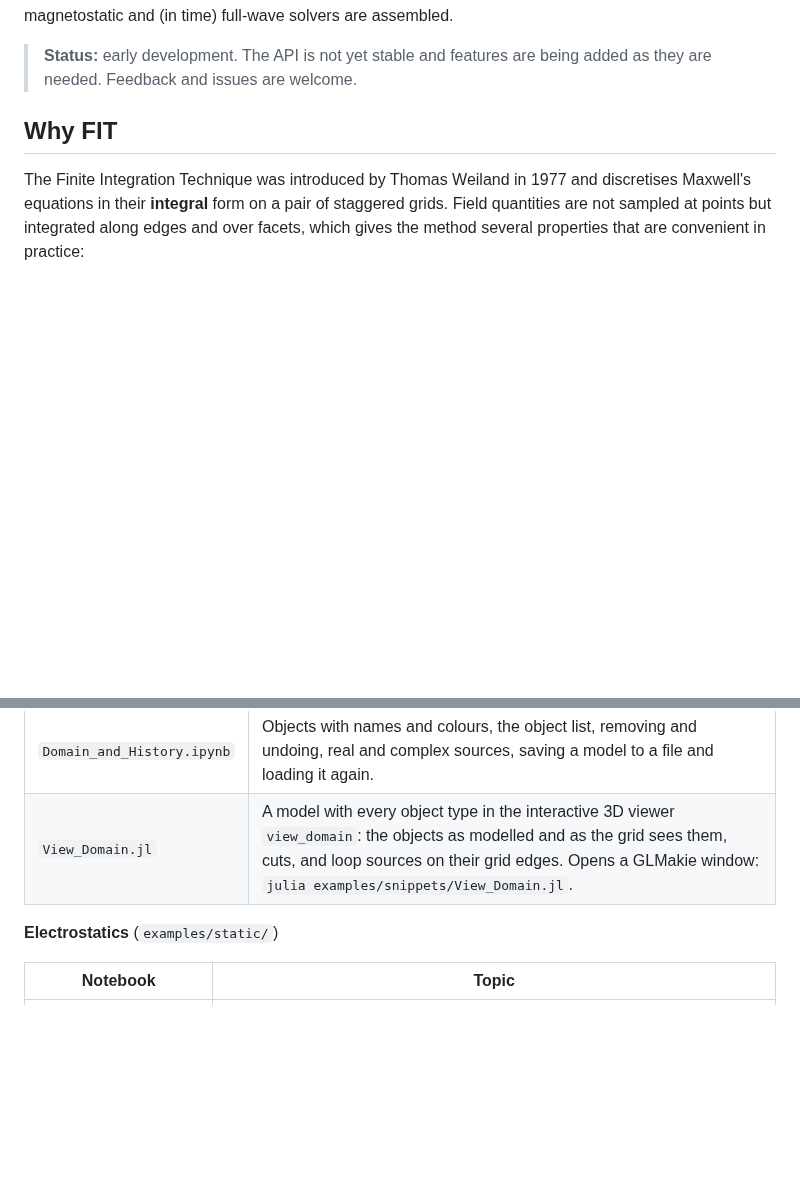
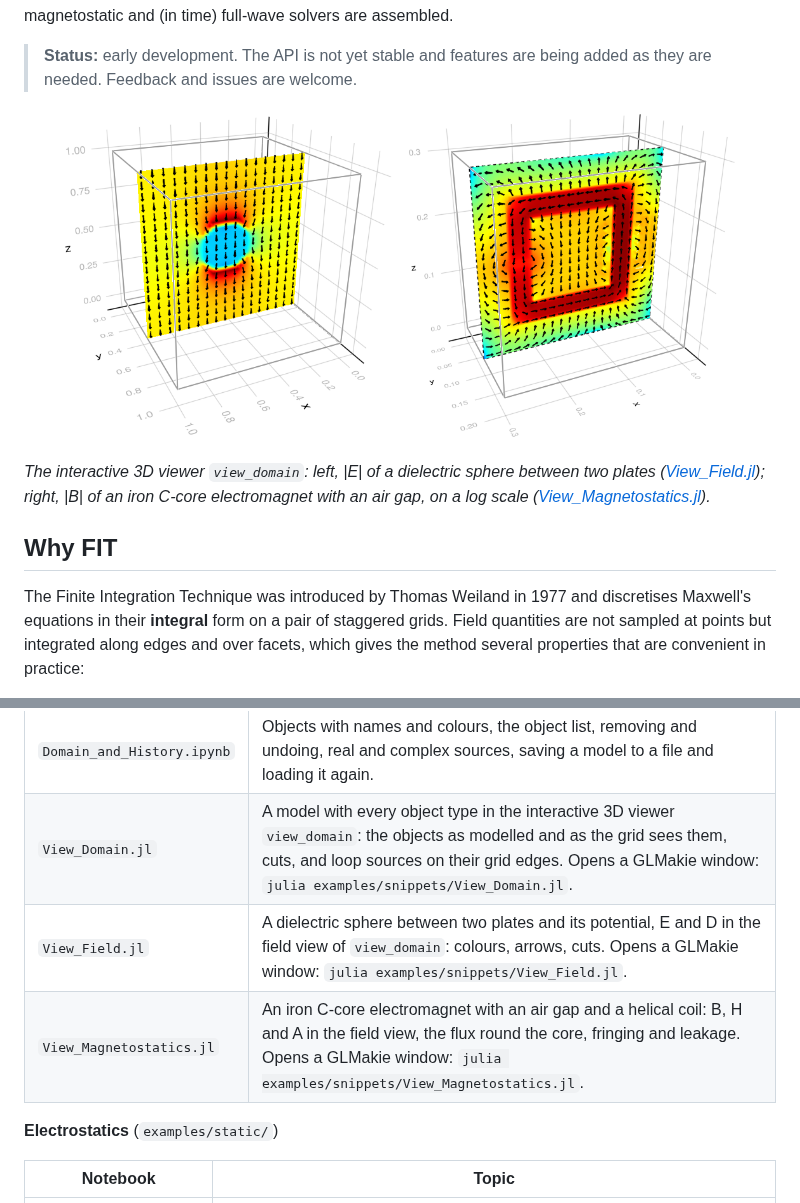
Before and after one commit to cem-haussmann/FITToolbox.jl, a Markdown page: README.md, 2 parts joined by grey strips. Rendered like a GitHub page; pictures changed too: docs/images/view_field_electromagnet.png (added), docs/images/view_field_sphere.png (added); blank space fills up the shorter version.

Commit message:
Enhanced Viewer, added figures to README, and added more tests

```diff
--- a/README.md
+++ b/README.md
@@ -14,6 +14,18 @@ full-wave solvers are assembled.
 
 > **Status:** early development. The API is not yet stable and features are being
 > added as they are needed. Feedback and issues are welcome.
+
+<p align="center">
+  <img src="docs/images/view_field_sphere.png" width="45%"
+       alt="Electric field of a dielectric sphere between two plates, magnitude in colour and direction as arrows">
+  <img src="docs/images/view_field_electromagnet.png" width="45%"
+       alt="Magnetic flux density in an iron C-core electromagnet, magnitude on a log scale and direction as arrows">
+</p>
+
+*The interactive 3D viewer `view_domain`: left, |E| of a dielectric sphere between two
+plates ([View_Field.jl](examples/snippets/View_Field.jl)); right, |B| of an iron C-core
+electromagnet with an air gap, on a log scale
+([View_Magnetostatics.jl](examples/snippets/View_Magnetostatics.jl)).*
 
 ## Why FIT
 
@@ -108,6 +120,8 @@ They share the environment in `examples/`; the first cell of each notebook sets
 |---|---|
 | `Domain_and_History.ipynb` | Objects with names and colours, the object list, removing and undoing, real and complex sources, saving a model to a file and loading it again. |
 | `View_Domain.jl` | A model with every object type in the interactive 3D viewer `view_domain`: the objects as modelled and as the grid sees them, cuts, and loop sources on their grid edges. Opens a GLMakie window: `julia examples/snippets/View_Domain.jl`. |
+| `View_Field.jl` | A dielectric sphere between two plates and its potential, E and D in the field view of `view_domain`: colours, arrows, cuts. Opens a GLMakie window: `julia examples/snippets/View_Field.jl`. |
+| `View_Magnetostatics.jl` | An iron C-core electromagnet with an air gap and a helical coil: B, H and A in the field view, the flux round the core, fringing and leakage. Opens a GLMakie window: `julia examples/snippets/View_Magnetostatics.jl`. |
 
 **Electrostatics** (`examples/static/`)
 
```
Also changed, not shown: CHANGELOG.md (+15 -3 lines), 9 other files.
